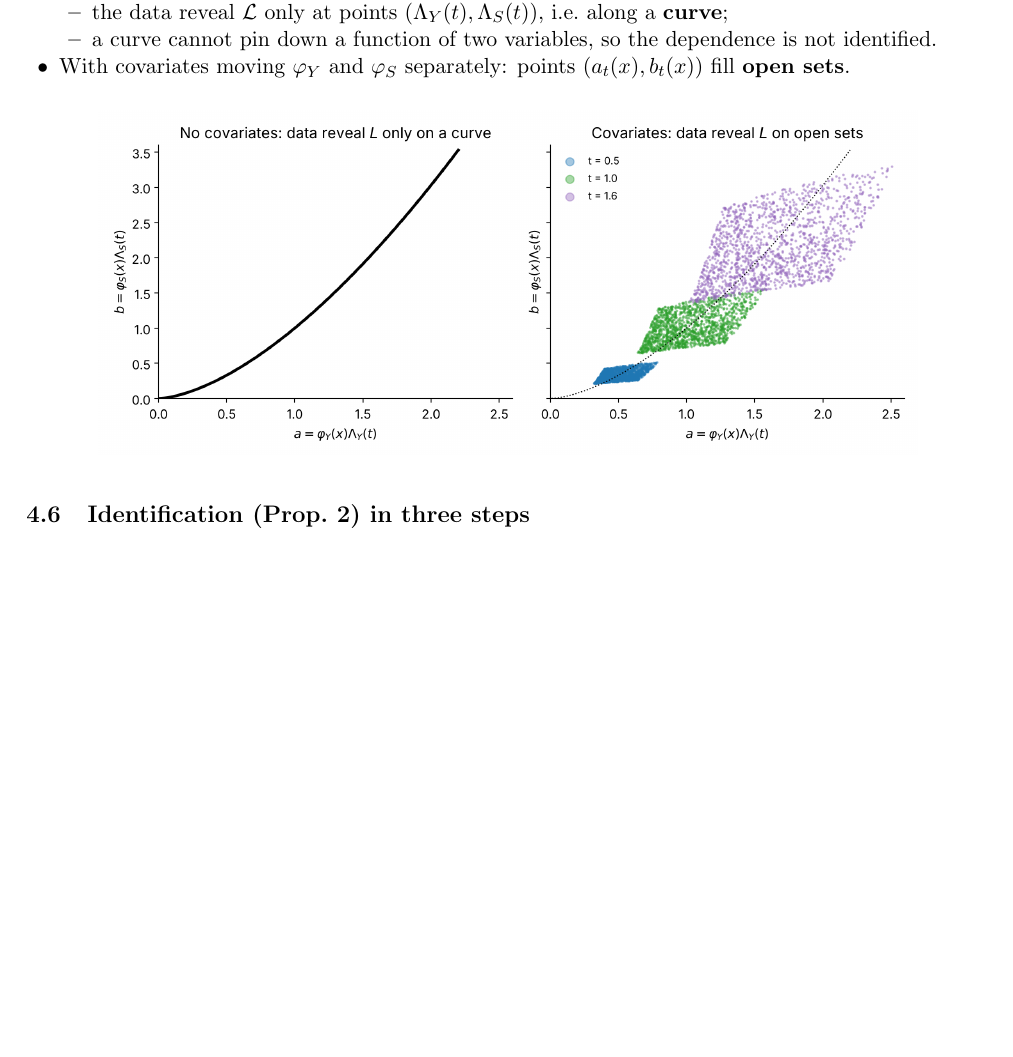
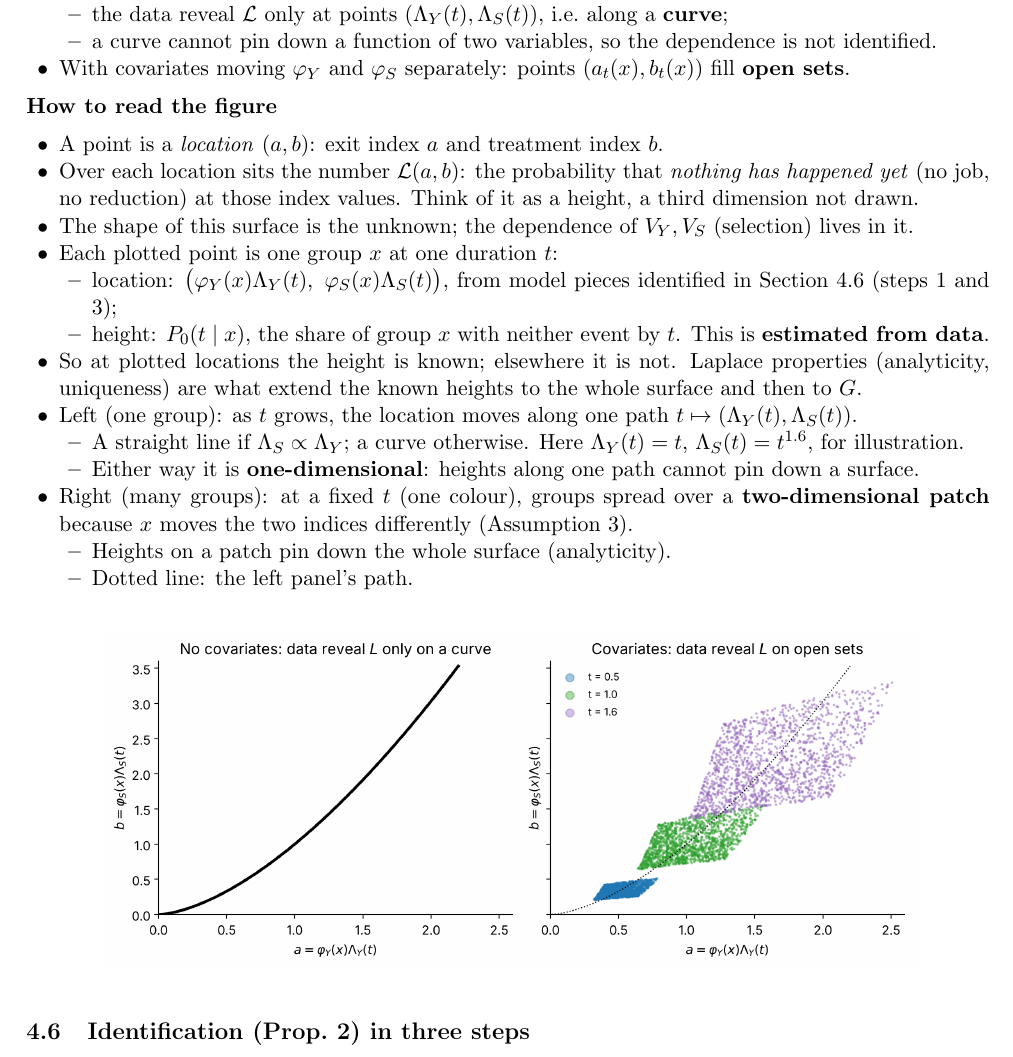
Before and after one commit to ChristosMylonakis/Timing-of-Events, a LaTeX document (paper_explained.tex): part of page 13 of 20, cut so that both start at the same text, the shorter picture padded with empty space. Compiled offline with pdfLaTeX.

Commit message:
Section 4.5: explain how to read the competing-risks geometry figure
Co-Authored-By: Claude Opus 5.5 <noreply@anthropic.com>
Claude-Session: https://claude.ai/code/session_014NUbjss23wa2it2uJr84yK

```diff
--- a/paper_explained.tex
+++ b/paper_explained.tex
@@ -569,6 +569,28 @@ Hold the exit index $a$ fixed and raise the treatment index $b$ (a group where r
     \end{itemize}
   \item With covariates moving $\varphi_Y$ and $\varphi_S$ separately: points $(a_t(x),b_t(x))$ fill \textbf{open sets}.
 \end{itemize}
+\textbf{How to read the figure}
+\begin{itemize}
+  \item A point is a \emph{location} $(a,b)$: exit index $a$ and treatment index $b$.
+  \item Over each location sits the number $\Lap(a,b)$: the probability that \emph{nothing has happened yet} (no job, no reduction) at those index values. Think of it as a height, a third dimension not drawn.
+  \item The shape of this surface is the unknown; the dependence of $V_Y,V_S$ (selection) lives in it.
+  \item Each plotted point is one group $x$ at one duration $t$:
+    \begin{itemize}
+      \item location: $\big(\varphi_Y(x)\Lambda_Y(t),\ \varphi_S(x)\Lambda_S(t)\big)$, from model pieces identified in Section 4.6 (steps 1 and 3);
+      \item height: $P_0(t\mid x)$, the share of group $x$ with neither event by $t$. This is \textbf{estimated from data}.
+    \end{itemize}
+  \item So at plotted locations the height is known; elsewhere it is not. Laplace properties (analyticity, uniqueness) are what extend the known heights to the whole surface and then to $G$.
+  \item Left (one group): as $t$ grows, the location moves along one path $t\mapsto(\Lambda_Y(t),\Lambda_S(t))$.
+    \begin{itemize}
+      \item A straight line if $\Lambda_S\propto\Lambda_Y$; a curve otherwise. Here $\Lambda_Y(t)=t$, $\Lambda_S(t)=t^{1.6}$, for illustration.
+      \item Either way it is \textbf{one-dimensional}: heights along one path cannot pin down a surface.
+    \end{itemize}
+  \item Right (many groups): at a fixed $t$ (one colour), groups spread over a \textbf{two-dimensional patch} because $x$ moves the two indices differently (Assumption 3).
+    \begin{itemize}
+      \item Heights on a patch pin down the whole surface (analyticity).
+      \item Dotted line: the left panel's path.
+    \end{itemize}
+\end{itemize}
 \begin{center}
   \includegraphics[width=0.85\textwidth]{fig4_competing_risks_geometry.png}
 \end{center}
```
Also changed, not shown: paper_explained.pdf.
